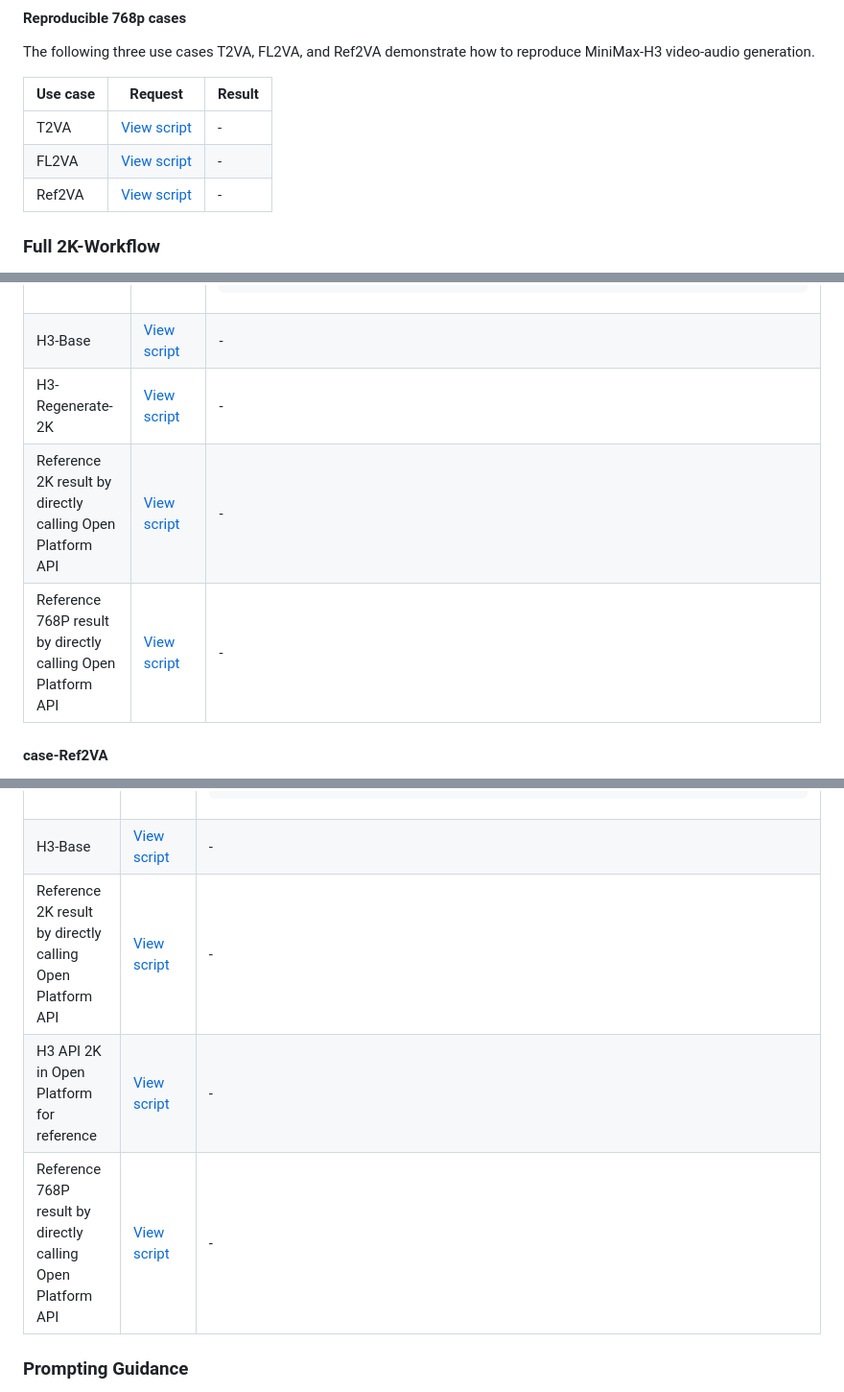
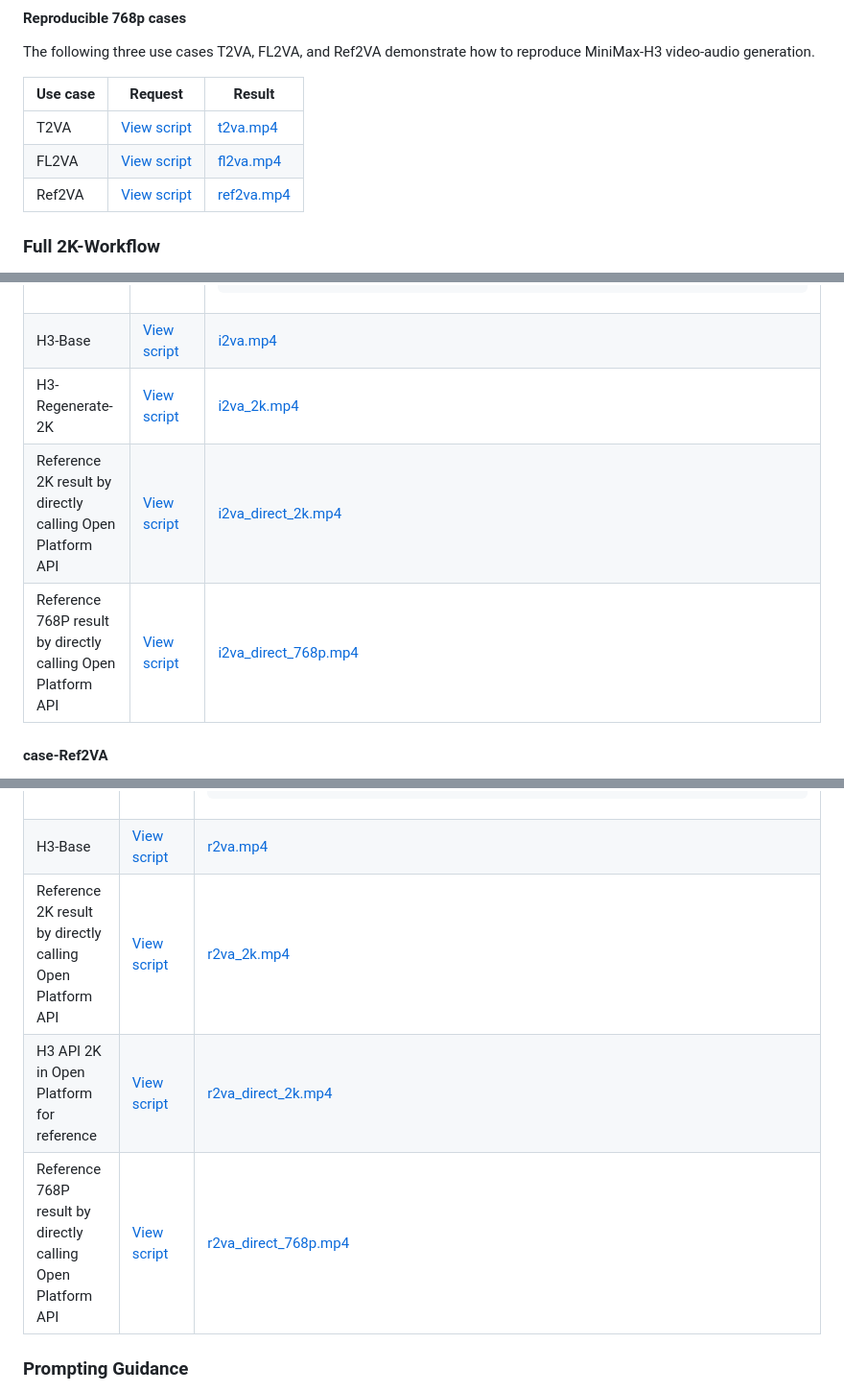
Before and after one commit to MiniMax-AI/MiniMax-H3, a Markdown page: README.md, 3 parts joined by grey strips. Shown at 96% size. GitHub-like rendering.

```diff
--- a/README.md
+++ b/README.md
@@ -217,9 +225,9 @@ The following three use cases T2VA, FL2VA, and Ref2VA demonstrate how to reprodu
 
 | Use case | Request | Result |
 |---|---|---|
-| T2VA | [View script](scripts/readme/reproducible-768p-t2va-request.sh) | - |
-| FL2VA | [View script](scripts/readme/reproducible-768p-fl2va-request.sh) | - |
-| Ref2VA | [View script](scripts/readme/reproducible-768p-ref2va-request.sh) | - |
+| T2VA | [View script](scripts/readme/reproducible-768p-t2va-request.sh) | [t2va.mp4](assets/t2va.mp4) |
+| FL2VA | [View script](scripts/readme/reproducible-768p-fl2va-request.sh) | [fl2va.mp4](assets/fl2va.mp4) |
+| Ref2VA | [View script](scripts/readme/reproducible-768p-ref2va-request.sh) | [ref2va.mp4](assets/ref2va.mp4) |
 
 ### Full 2K\-Workflow
 
@@ -323,10 +331,10 @@ For each case below, we provide reference outputs at both 2K and 768p generated
     &quot;modality&quot;: &quot;text&quot;
   }
 }</code></pre></td></tr>
-    <tr><td>H3-Base</td><td><a href="scripts/readme/full-2k-i2va-h3-base.sh">View script</a></td><td>-</td></tr>
-    <tr><td>H3-Regenerate-2K</td><td><a href="scripts/readme/full-2k-i2va-h3-regenerate-2k.sh">View script</a></td><td>-</td></tr>
-    <tr><td>Reference 2K result by directly calling Open Platform API</td><td><a href="scripts/readme/full-2k-i2va-reference-2k-result-by-directly-calling-open-platform-api.sh">View script</a></td><td>-</td></tr>
-    <tr><td>Reference 768P result by directly calling Open Platform API</td><td><a href="scripts/readme/full-2k-i2va-reference-768p-result-by-directly-calling-open-platform-api.sh">View script</a></td><td>-</td></tr>
+    <tr><td>H3-Base</td><td><a href="scripts/readme/full-2k-i2va-h3-base.sh">View script</a></td><td><a href="assets/i2va.mp4">i2va.mp4</a></td></tr>
+    <tr><td>H3-Regenerate-2K</td><td><a href="scripts/readme/full-2k-i2va-h3-regenerate-2k.sh">View script</a></td><td><a href="assets/i2va_2k.mp4">i2va_2k.mp4</a><br></td></tr>
+    <tr><td>Reference 2K result by directly calling Open Platform API</td><td><a href="scripts/readme/full-2k-i2va-reference-2k-result-by-directly-calling-open-platform-api.sh">View script</a></td><td><a href="assets/i2va_direct_2k.mp4">i2va_direct_2k.mp4</a></td></tr>
+    <tr><td>Reference 768P result by directly calling Open Platform API</td><td><a href="scripts/readme/full-2k-i2va-reference-768p-result-by-directly-calling-open-platform-api.sh">View script</a></td><td><a href="assets/i2va_direct_768p.mp4">i2va_direct_768p.mp4</a></td></tr>
   </tbody>
 </table>
 
@@ -362,10 +370,10 @@ For each case below, we provide reference outputs at both 2K and 768p generated
     &quot;modality&quot;: &quot;text&quot;
   }
 }</code></pre></td></tr>
-    <tr><td>H3-Base</td><td><a href="scripts/readme/full-2k-ref2va-h3-base.sh">View script</a></td><td>-</td></tr>
-    <tr><td>Reference 2K result by directly calling Open Platform API</td><td><a href="scripts/readme/full-2k-ref2va-reference-2k-result-by-directly-calling-open-platform-api.sh">View script</a></td><td>-</td></tr>
-    <tr><td>H3 API 2K in Open Platform for reference</td><td><a href="scripts/readme/full-2k-ref2va-h3-api-2k-in-open-platform-for-reference.sh">View script</a></td><td>-</td></tr>
-    <tr><td>Reference 768P result by directly calling Open Platform API</td><td><a href="scripts/readme/full-2k-ref2va-reference-768p-result-by-directly-calling-open-platform-api.sh">View script</a></td><td>-</td></tr>
+    <tr><td>H3-Base</td><td><a href="scripts/readme/full-2k-ref2va-h3-base.sh">View script</a></td><td><a href="assets/r2va.mp4">r2va.mp4</a><br></td></tr>
+    <tr><td>Reference 2K result by directly calling Open Platform API</td><td><a href="scripts/readme/full-2k-ref2va-reference-2k-result-by-directly-calling-open-platform-api.sh">View script</a></td><td><a href="assets/r2va_2k.mp4">r2va_2k.mp4</a></td></tr>
+    <tr><td>H3 API 2K in Open Platform for reference</td><td><a href="scripts/readme/full-2k-ref2va-h3-api-2k-in-open-platform-for-reference.sh">View script</a></td><td><a href="assets/r2va_direct_2k.mp4">r2va_direct_2k.mp4</a><br></td></tr>
+    <tr><td>Reference 768P result by directly calling Open Platform API</td><td><a href="scripts/readme/full-2k-ref2va-reference-768p-result-by-directly-calling-open-platform-api.sh">View script</a></td><td><a href="assets/r2va_direct_768p.mp4">r2va_direct_768p.mp4</a><br></td></tr>
   </tbody>
 </table>
 
```
Also changed, not shown: other parts of README.md (+12 -4 lines), assets/full-arch.png (added), assets/minimax-h3.png (added), assets/overview.png (added), 14 other files.
